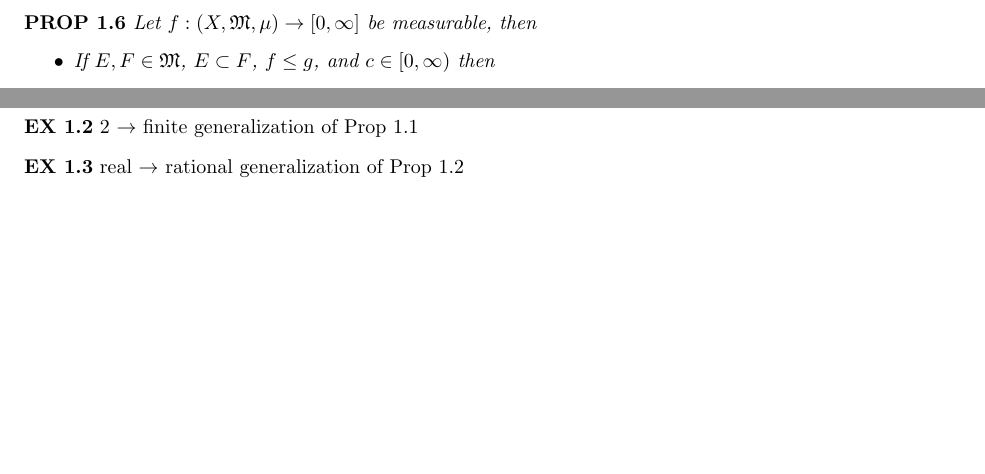
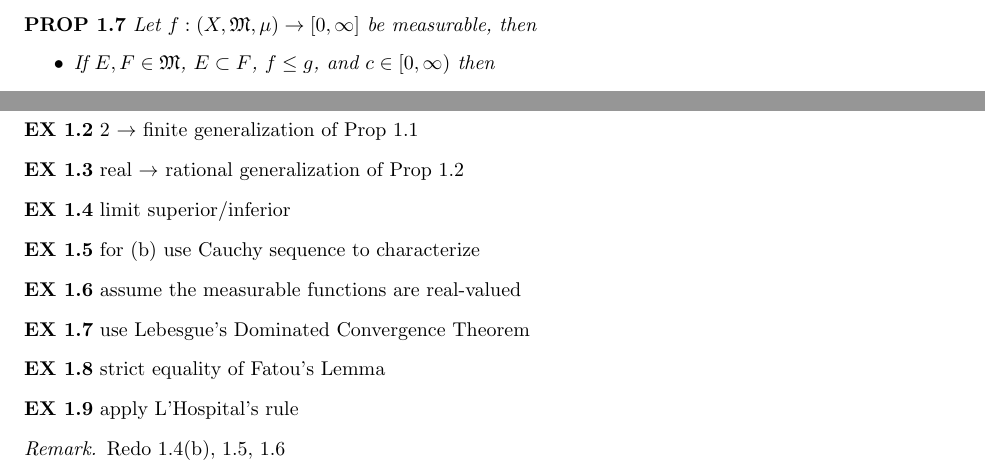
Before and after one commit to yunhansheng/Folland, a LaTeX document (with.tex): two parts of pages 2 and 4 of 6 before the commit and two parts of pages 3 and 4 of 6 after it, joined at a grey line, cut so that both start at the same text, the shorter picture padded with empty space. Compiled offline with pdfLaTeX.

Commit message:
Updates from Overleaf

```diff
--- a/with.tex
+++ b/with.tex
@@ -131,3 +134,5 @@ The assumption $0\cdot\infty=0$ is made so that commutativity, associativity, an
+\end{proposition}
+
 \begin{proposition}
 Let $f:(X,\mathfrak{M},\mu)\to[0,\infty]$ be measurable, then\begin{itemize}
     \item If $E,F\in\mathfrak{M}$, $E\subset F$, $f\leq g$, and $c\in[0,\infty)$ then
@@ -206,6 +206,34 @@ cardinality of the continuum $\mathfrak{c}$
 \begin{exercise}{1.3}
 real $\rightarrow$ rational generalization of \hyperref[Prop 1.2]{Prop 1.2}
 \end{exercise}
+
+\begin{exercise}{1.4}
+limit superior/inferior
+\end{exercise}
+
+\begin{exercise}{1.5}
+for (b) use Cauchy sequence to characterize
+\end{exercise}
+
+\begin{exercise}{1.6}
+assume the measurable functions are real-valued
+\end{exercise}
+
+\begin{exercise}{1.7}
+use Lebesgue's Dominated Convergence Theorem
+\end{exercise}
+
+\begin{exercise}{1.8}
+strict equality of Fatou's Lemma
+\end{exercise}
+
+\begin{exercise}{1.9}
+apply L'Hospital's rule
+\end{exercise}
+
+\begin{remark}
+Redo 1.4(b), 1.5, 1.6
+\end{remark}
 
 \newpage
 
```
Also changed, not shown: with.tex (8 more changed lines).
